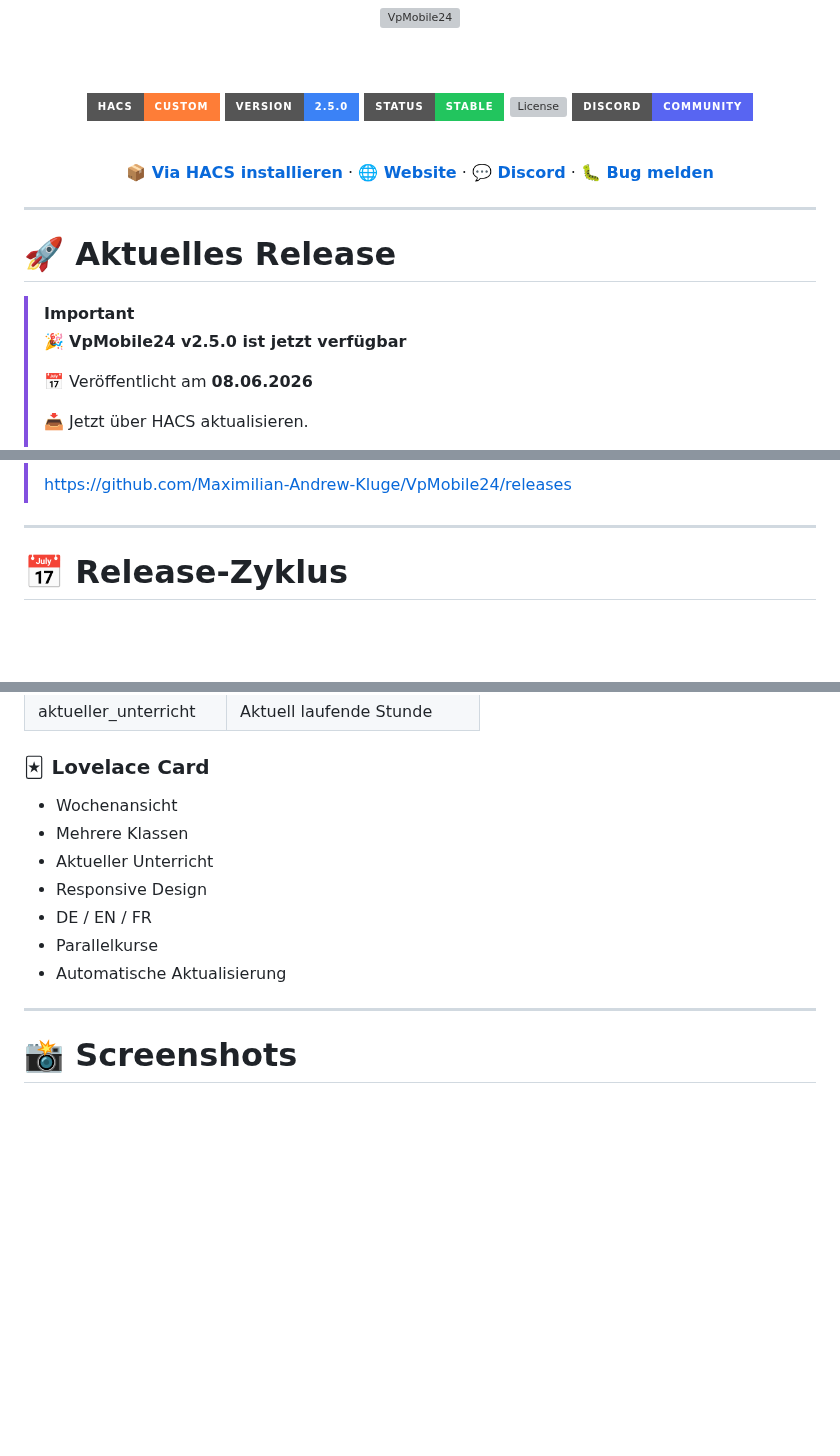
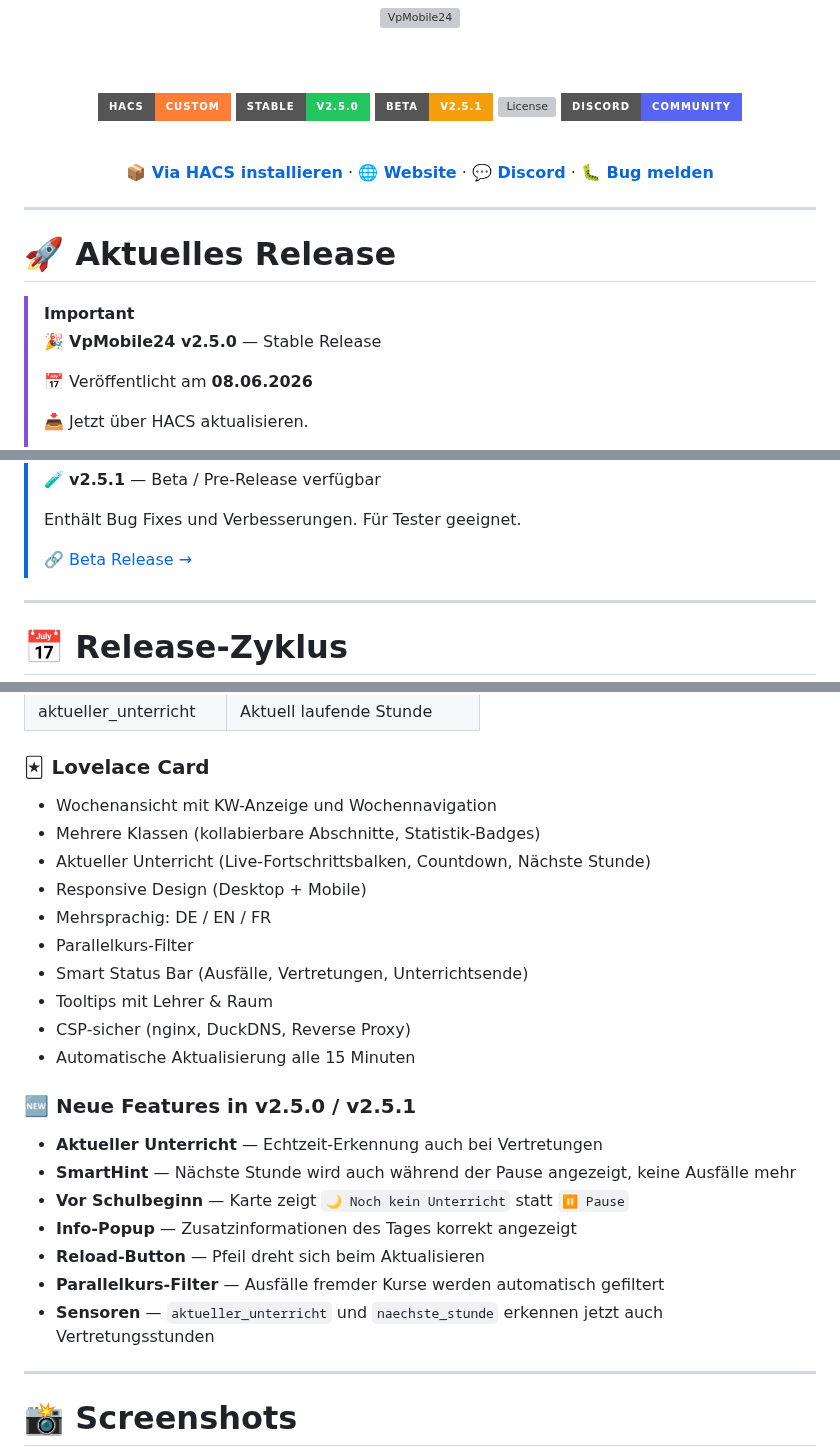
Before and after one commit to Maximilian-Andrew-Kluge/VpMobile24, a Markdown page: README.md, 3 parts joined by grey strips. Rendered like a GitHub page; badges without logos; blank space fills up the shorter version; grey boxes are pictures that could not be loaded.

Commit message:
docs: update README DE/EN with v2.5.0 stable + v2.5.1 beta, new features

```diff
--- a/README.md
+++ b/README.md
@@ -8,8 +8,8 @@
 
 
 [![HACS](https://img.shields.io/badge/HACS-Custom-orange.svg?style=for-the-badge)](https://github.com/hacs/integration)
-[![Version](https://img.shields.io/badge/Version-2.5.0-3b82f6?style=for-the-badge)](https://github.com/Maximilian-Andrew-Kluge/VpMobile24/releases)
-[![Status](https://img.shields.io/badge/Status-Stable-22c55e?style=for-the-badge)](https://github.com/Maximilian-Andrew-Kluge/VpMobile24)
+[![Version](https://img.shields.io/badge/Stable-v2.5.0-22c55e?style=for-the-badge)](https://github.com/Maximilian-Andrew-Kluge/VpMobile24/releases/latest)
+[![Beta](https://img.shields.io/badge/Beta-v2.5.1-f59e0b?style=for-the-badge)](https://github.com/Maximilian-Andrew-Kluge/VpMobile24/releases)
 [![License](https://img.shields.io/github/license/Maximilian-Andrew-Kluge/VpMobile24?style=for-the-badge\&color=22c55e)](LICENSE)
 [![Discord](https://img.shields.io/badge/Discord-Community-5865F2?style=for-the-badge\&logo=discord\&logoColor=white)](https://discord.gg/57uvCeRw43)
 
@@ -31,7 +31,7 @@
 
 > [!IMPORTANT]
 >
-> 🎉 **VpMobile24 v2.5.0 ist jetzt verfügbar**
+> 🎉 **VpMobile24 v2.5.0** — Stable Release
 >
 > 📅 Veröffentlicht am **08.06.2026**
 >
@@ -41,5 +43,9 @@
 >
-> https://github.com/Maximilian-Andrew-Kluge/VpMobile24/releases
+> 🧪 **v2.5.1** — Beta / Pre-Release verfügbar
+>
+> Enthält Bug Fixes und Verbesserungen. Für Tester geeignet.
+>
+> 🔗 [Beta Release →](https://github.com/Maximilian-Andrew-Kluge/VpMobile24/releases)
 
 ---
 
@@ -108,13 +114,26 @@ Zusätzlich werden moderne Lovelace-Karten bereitgestellt.
 
 ### 🃏 Lovelace Card
 
-* Wochenansicht
-* Mehrere Klassen
-* Aktueller Unterricht
-* Responsive Design
-* DE / EN / FR
-* Parallelkurse
-* Automatische Aktualisierung
+* Wochenansicht mit KW-Anzeige und Wochennavigation
+* Mehrere Klassen (kollabierbare Abschnitte, Statistik-Badges)
+* Aktueller Unterricht (Live-Fortschrittsbalken, Countdown, Nächste Stunde)
+* Responsive Design (Desktop + Mobile)
+* Mehrsprachig: DE / EN / FR
+* Parallelkurs-Filter
+* Smart Status Bar (Ausfälle, Vertretungen, Unterrichtsende)
+* Tooltips mit Lehrer & Raum
+* CSP-sicher (nginx, DuckDNS, Reverse Proxy)
+* Automatische Aktualisierung alle 15 Minuten
+
+### 🆕 Neue Features in v2.5.0 / v2.5.1
+
+* **Aktueller Unterricht** — Echtzeit-Erkennung auch bei Vertretungen
+* **SmartHint** — Nächste Stunde wird auch während der Pause angezeigt, keine Ausfälle mehr
+* **Vor Schulbeginn** — Karte zeigt `🌙 Noch kein Unterricht` statt `⏸ Pause`
+* **Info-Popup** — Zusatzinformationen des Tages korrekt angezeigt
+* **Reload-Button** — Pfeil dreht sich beim Aktualisieren
+* **Parallelkurs-Filter** — Ausfälle fremder Kurse werden automatisch gefiltert
+* **Sensoren** — `aktueller_unterricht` und `naechste_stunde` erkennen jetzt auch Vertretungsstunden
 
 ---
 
```
Also changed, not shown: other parts of README.md (+3 -1 lines), README_EN.md (+32 -11 lines).
